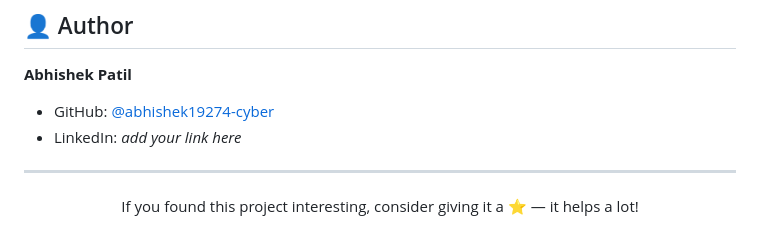
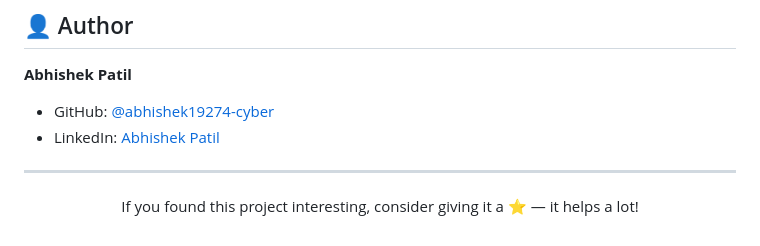
Before and after one commit to abhishek19274-cyber/job-application-tracker, a Markdown page: README.md, the part around the change. Rendered like a GitHub page.

```diff
--- a/README.md
+++ b/README.md
@@ -167,7 +167,7 @@ job-application-tracker/
 **Abhishek Patil**
 
 - GitHub: [@abhishek19274-cyber](https://github.com/abhishek19274-cyber)
-- LinkedIn: *add your link here*
+- LinkedIn: [Abhishek Patil](https://www.linkedin.com/in/abhishek-patil-8270b236b/)
 
 ---
 
```
